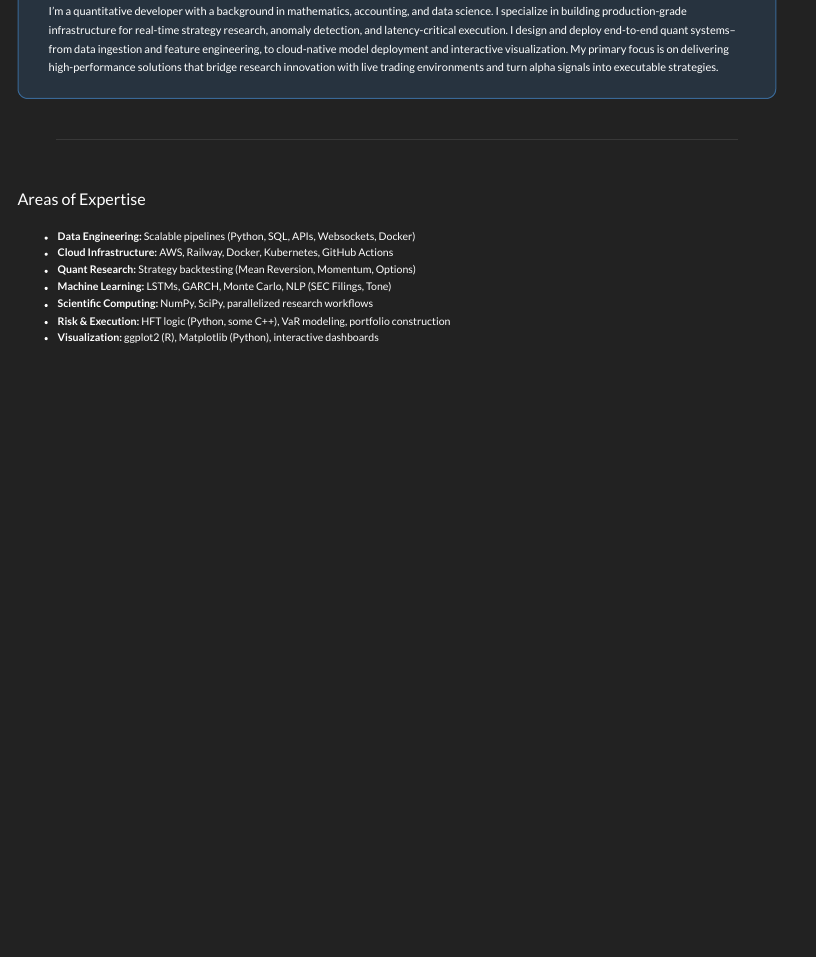
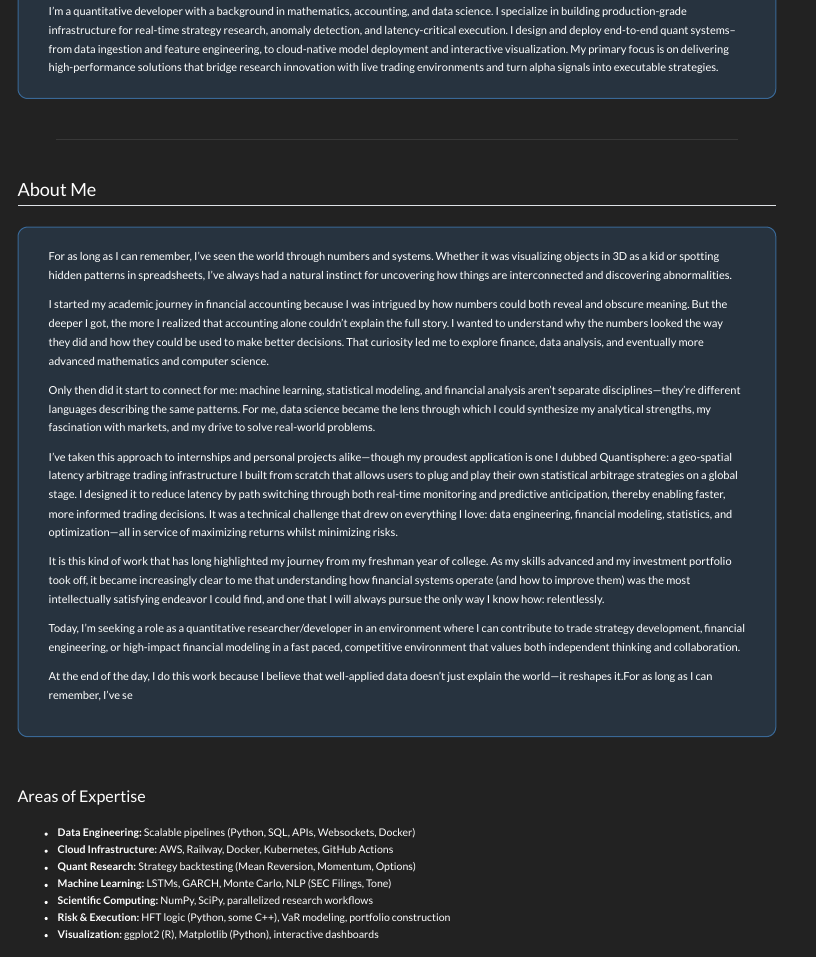
Before and after one commit to chayman7771/Cameron-Hayman-Quant-Research-Portfolio, a Quarto document (about.qmd): the page in a window 1100 px wide, from 290 px down. Rendered offline with R 4.5, knitr and Pandoc in place of Quarto, with nearby package versions; menus at the side of the page are left out.

Commit message:
Update about.qmd
added about me

```diff
--- a/about.qmd
+++ b/about.qmd
@@ -42,3 +42,6 @@ I’m a quantitative developer with a background in mathematics, accounting, and
 
 <hr style="border: none; border-top: 1px solid rgba(255,255,255,0.1); margin: 40px auto; max-width: 90%;">
 
+
+<section class="snap-section" id="about">
+<h2 style="text-align: left; font-size: 1.8rem; margin-bottom: 20px;">About Me</h2>
@@ -45,3 +59,19 @@ I’m a quantitative developer with a background in mathematics, accounting, and
+For as long as I can remember, I’ve seen the world through numbers and systems. Whether it was visualizing objects in 3D as a kid or spotting hidden patterns in spreadsheets, I’ve always had a natural instinct for uncovering how things are interconnected and discovering abnormalities.
+
+I started my academic journey in financial accounting because I was intrigued by how numbers could both reveal and obscure meaning. But the deeper I got, the more I realized that accounting alone couldn’t explain the full story. I wanted to understand why the numbers looked the way they did and how they could be used to make better decisions. That curiosity led me to explore finance, data analysis, and eventually more advanced mathematics and computer science.
+
+Only then did it start to connect for me: machine learning, statistical modeling, and financial analysis aren’t separate disciplines—they’re different languages describing the same patterns. For me, data science became the lens through which I could synthesize my analytical strengths, my fascination with markets, and my drive to solve real-world problems.
+
+I’ve taken this approach to internships and personal projects alike—though my proudest application is one I dubbed Quantisphere: a geo-spatial latency arbitrage trading infrastructure I built from scratch that allows users to plug and play their own statistical arbitrage strategies on a global stage. I designed it to reduce latency by path switching through both real-time monitoring and predictive anticipation, thereby enabling faster, more informed trading decisions. It was a technical challenge that drew on everything I love: data engineering, financial modeling, statistics, and optimization—all in service of maximizing returns whilst minimizing risks.
+
+It is this kind of work that has long highlighted my journey from my freshman year of college. As my skills advanced and my investment portfolio took off, it became increasingly clear to me that understanding how financial systems operate (and how to improve them) was the most intellectually satisfying endeavor I could find, and one that I will always pursue the only way I know how: relentlessly.
+
+Today, I’m seeking a role as a quantitative researcher/developer in an environment where I can contribute to trade strategy development, financial engineering, or high-impact financial modeling in a fast paced, competitive environment that values both independent thinking and collaboration.
+
+At the end of the day, I do this work because I believe that well-applied data doesn’t just explain the world—it reshapes it.For as long as I can remember, I’ve se
+</div>
+</section>
+
 <!-- AREAS OF EXPERTISE -->
 <section id="expertise" style="margin-top: 50px;">
     <h3 style="text-align: left; font-size: 1.6rem; margin: 40px auto 20px auto; max-width: 800px;">Areas of Expertise</h3>
```
Also changed, not shown: about.qmd (11 more changed lines).
